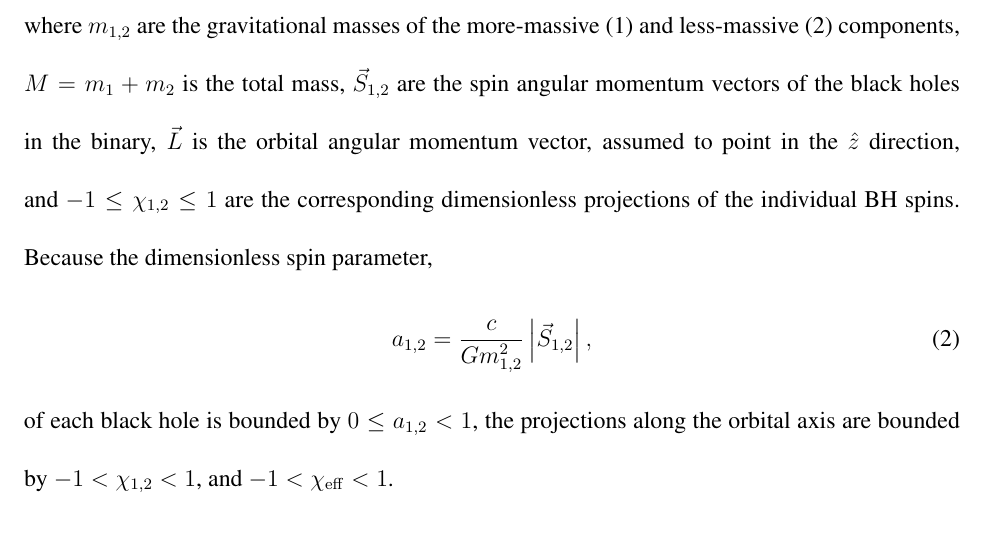
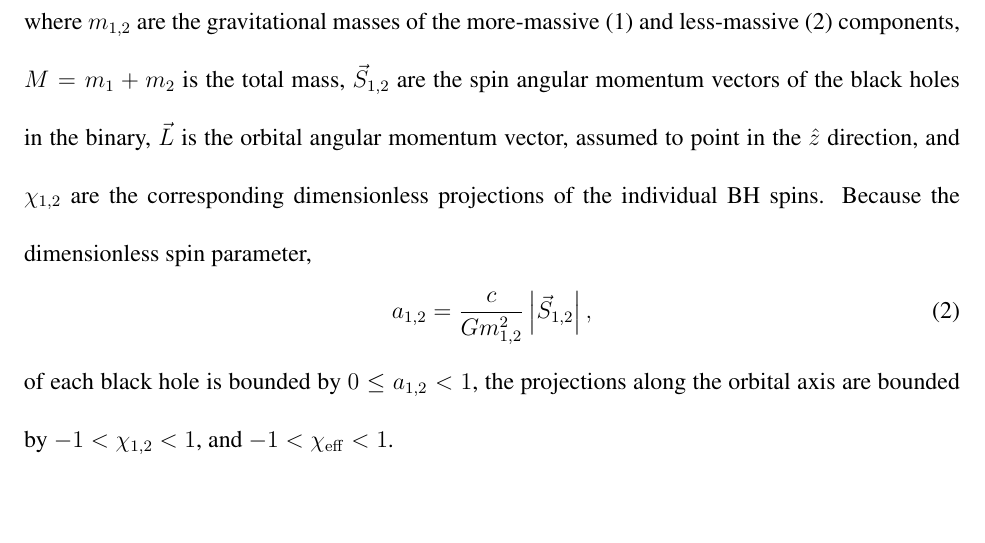
Before and after one commit to farr/AlignedVersusIsoSpin, a LaTeX paper (paper/AlignedIsotropicGW.tex): part of page 13 of 32, cut so that both start at the same text, the shorter picture padded with empty space. Compiled offline with pdfLaTeX.

Commit message:
Correct chi_{1,2} bounds.

```diff
--- a/paper/AlignedIsotropicGW.tex
+++ b/paper/AlignedIsotropicGW.tex
@@ -426,10 +426,9 @@ where $m_{1,2}$ are the gravitational masses of the more-massive (1)
 and less-massive (2) components, $M = m_1 + m_2$ is the total mass,
 $\vec{S}_{1,2}$ are the spin angular momentum vectors of the black
 holes in the binary, $\vec{L}$ is the orbital angular momentum vector,
-assumed to point in the $\hat{z}$ direction, and
-$-1 \leq \chi_{1,2} \leq 1$ are the corresponding dimensionless
-projections of the individual \ac{BH} spins.  Because the
-dimensionless spin parameter,
+assumed to point in the $\hat{z}$ direction, and $\chi_{1,2}$ are the
+corresponding dimensionless projections of the individual \ac{BH}
+spins.  Because the dimensionless spin parameter,
 \begin{equation}
   \label{eq:a-def}
   a_{1,2} = \frac{c}{G m_{1,2}^2} \left|\vec{S}_{1,2} \right|,
```
Also changed, not shown: paper/AlignedIsotropicGW.pdf.
